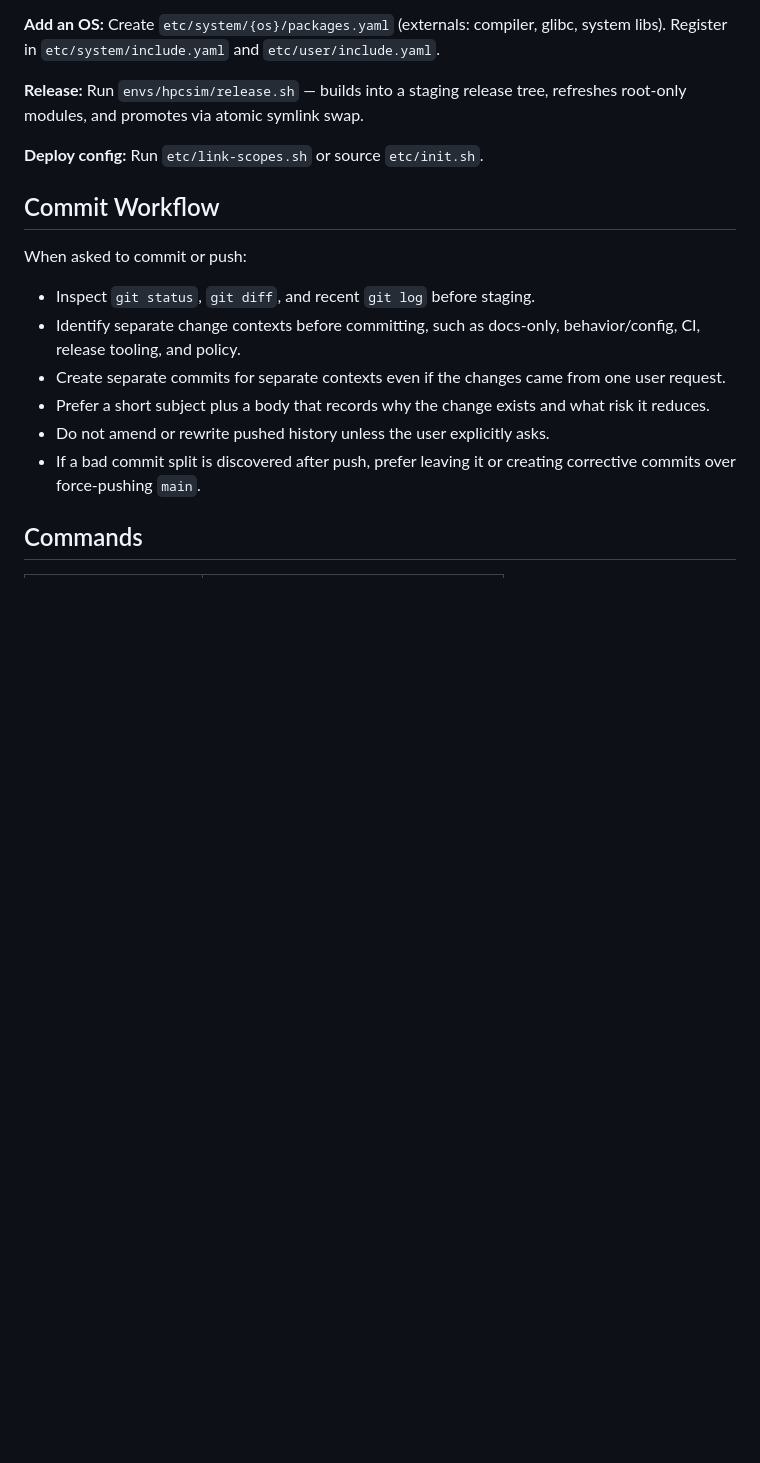
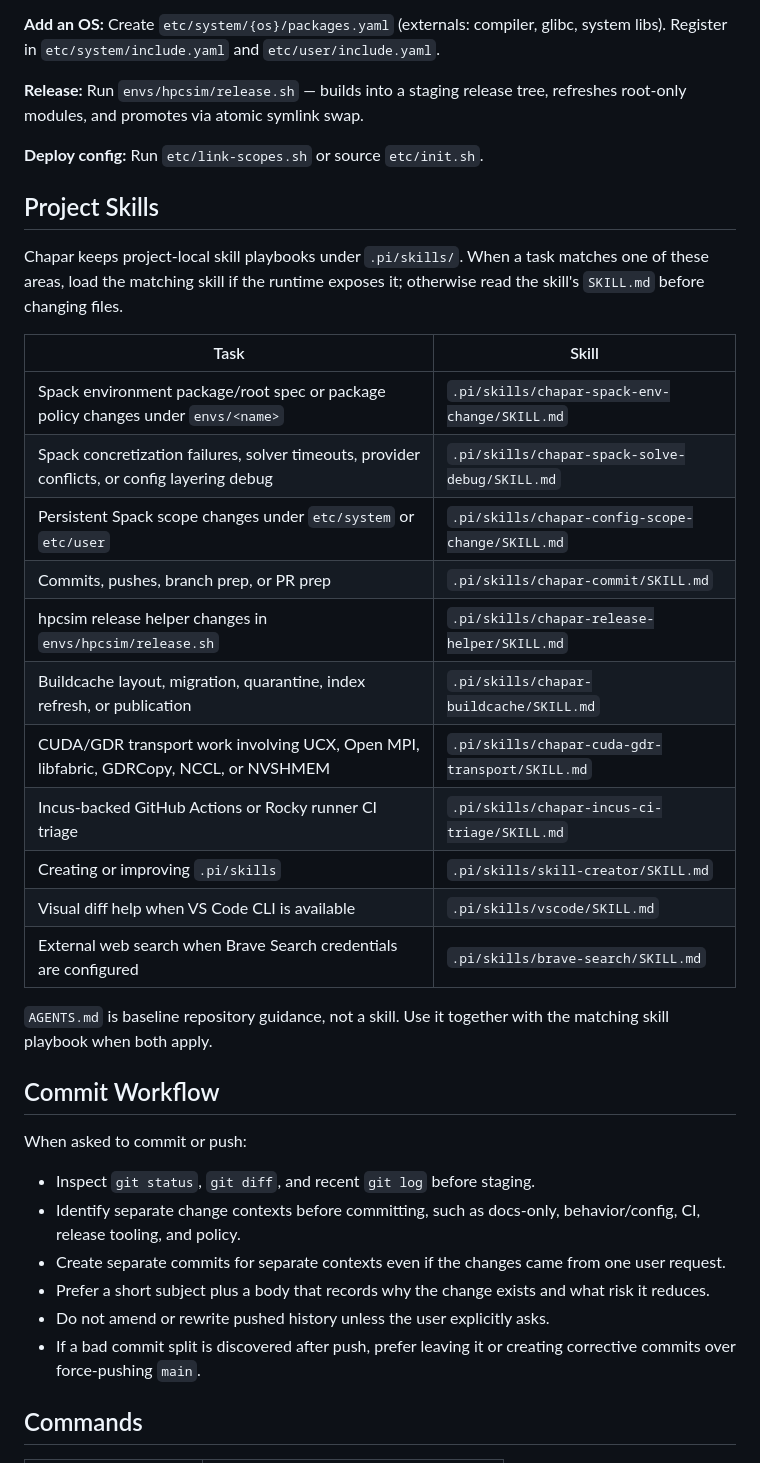
Before and after one commit to mmrezaie/chapar, a Markdown page: AGENTS.md, the part around the change. GitHub-like rendering; blank space fills up the shorter version.

Commit message:
Document project skill routing
Chapar now has project-local skill playbooks, but AGENTS.md did not tell future agents when to load them or how to fall back when a runtime does not expose the skill tool.

Document the skill-to-workflow mapping in the baseline repository guidance so specialized playbooks are used consistently without replacing the core repository constraints.

Validation: git diff --check.

```diff
--- a/AGENTS.md
+++ b/AGENTS.md
@@ -44,6 +44,29 @@
 
 **Deploy config:** Run `etc/link-scopes.sh` or source `etc/init.sh`.
 
+## Project Skills
+
+Chapar keeps project-local skill playbooks under `.pi/skills/`. When a task
+matches one of these areas, load the matching skill if the runtime exposes it;
+otherwise read the skill's `SKILL.md` before changing files.
+
+| Task | Skill |
+|------|-------|
+| Spack environment package/root spec or package policy changes under `envs/<name>` | `.pi/skills/chapar-spack-env-change/SKILL.md` |
+| Spack concretization failures, solver timeouts, provider conflicts, or config layering debug | `.pi/skills/chapar-spack-solve-debug/SKILL.md` |
+| Persistent Spack scope changes under `etc/system` or `etc/user` | `.pi/skills/chapar-config-scope-change/SKILL.md` |
+| Commits, pushes, branch prep, or PR prep | `.pi/skills/chapar-commit/SKILL.md` |
+| hpcsim release helper changes in `envs/hpcsim/release.sh` | `.pi/skills/chapar-release-helper/SKILL.md` |
+| Buildcache layout, migration, quarantine, index refresh, or publication | `.pi/skills/chapar-buildcache/SKILL.md` |
+| CUDA/GDR transport work involving UCX, Open MPI, libfabric, GDRCopy, NCCL, or NVSHMEM | `.pi/skills/chapar-cuda-gdr-transport/SKILL.md` |
+| Incus-backed GitHub Actions or Rocky runner CI triage | `.pi/skills/chapar-incus-ci-triage/SKILL.md` |
+| Creating or improving `.pi/skills` | `.pi/skills/skill-creator/SKILL.md` |
+| Visual diff help when VS Code CLI is available | `.pi/skills/vscode/SKILL.md` |
+| External web search when Brave Search credentials are configured | `.pi/skills/brave-search/SKILL.md` |
+
+`AGENTS.md` is baseline repository guidance, not a skill. Use it together with
+the matching skill playbook when both apply.
+
 ## Commit Workflow
 
 When asked to commit or push:
```
